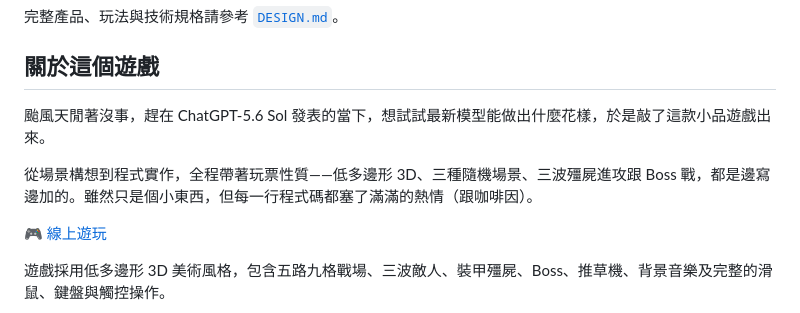
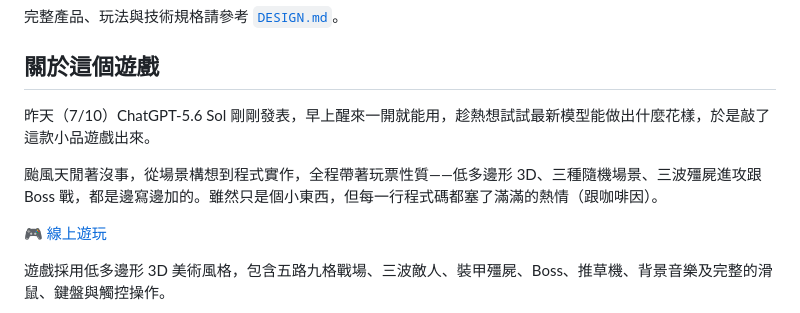
Before and after one commit to bowwowxx/plant-game, a Markdown page: README.md, the part around the change. GitHub-like rendering.

Commit message:
Update backstory with exact release date

```diff
--- a/README.md
+++ b/README.md
@@ -6,9 +6,9 @@
 
 ## 關於這個遊戲
 
-颱風天閒著沒事，趕在 ChatGPT-5.6 Sol 發表的當下，想試試最新模型能做出什麼花樣，於是敲了這款小品遊戲出來。
+昨天（7/10）ChatGPT-5.6 Sol 剛剛發表，早上醒來一開就能用，趁熱想試試最新模型能做出什麼花樣，於是敲了這款小品遊戲出來。
 
-從場景構想到程式實作，全程帶著玩票性質——低多邊形 3D、三種隨機場景、三波殭屍進攻跟 Boss 戰，都是邊寫邊加的。雖然只是個小東西，但每一行程式碼都塞了滿滿的熱情（跟咖啡因）。
+颱風天閒著沒事，從場景構想到程式實作，全程帶著玩票性質——低多邊形 3D、三種隨機場景、三波殭屍進攻跟 Boss 戰，都是邊寫邊加的。雖然只是個小東西，但每一行程式碼都塞了滿滿的熱情（跟咖啡因）。
 
 [🎮 線上遊玩](https://bowwowxx.github.io/plant-game/)
 
```
